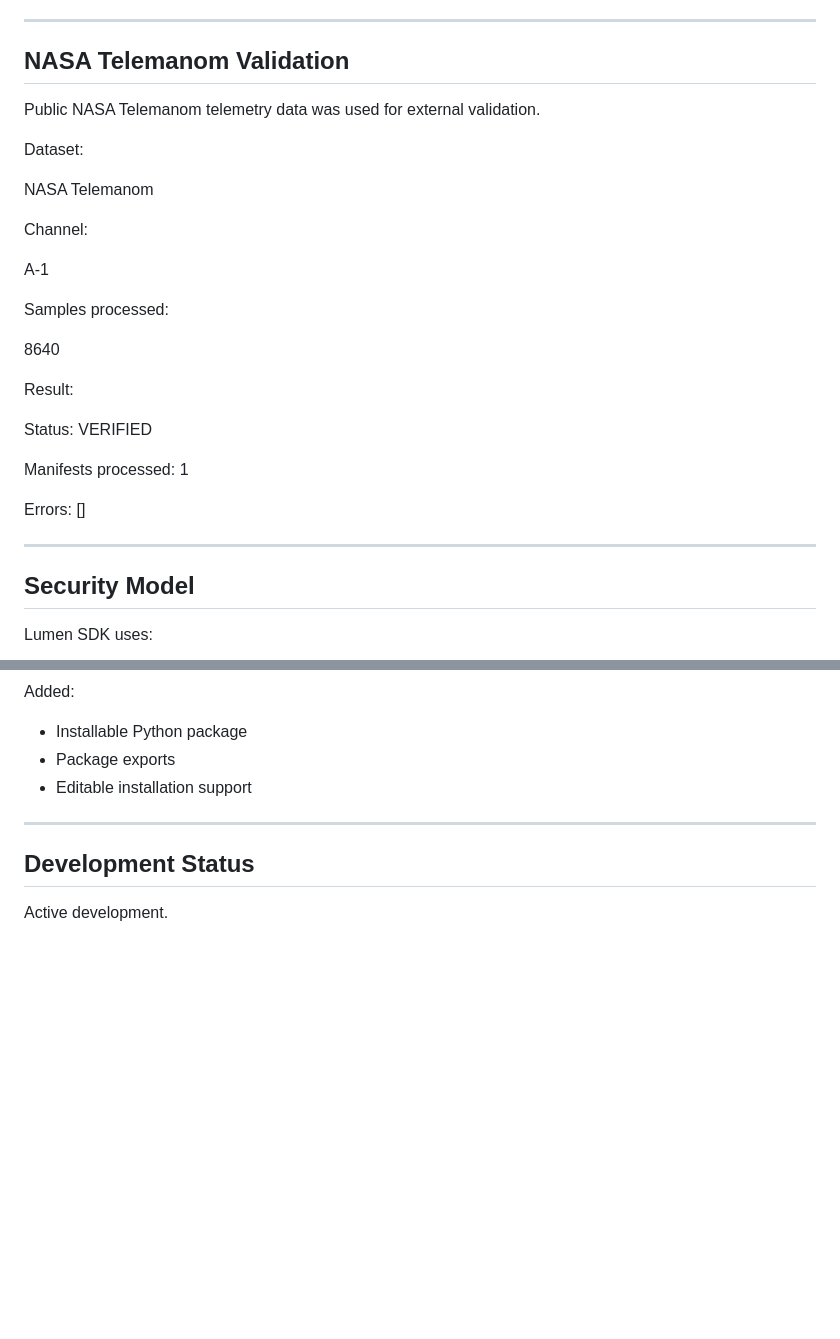
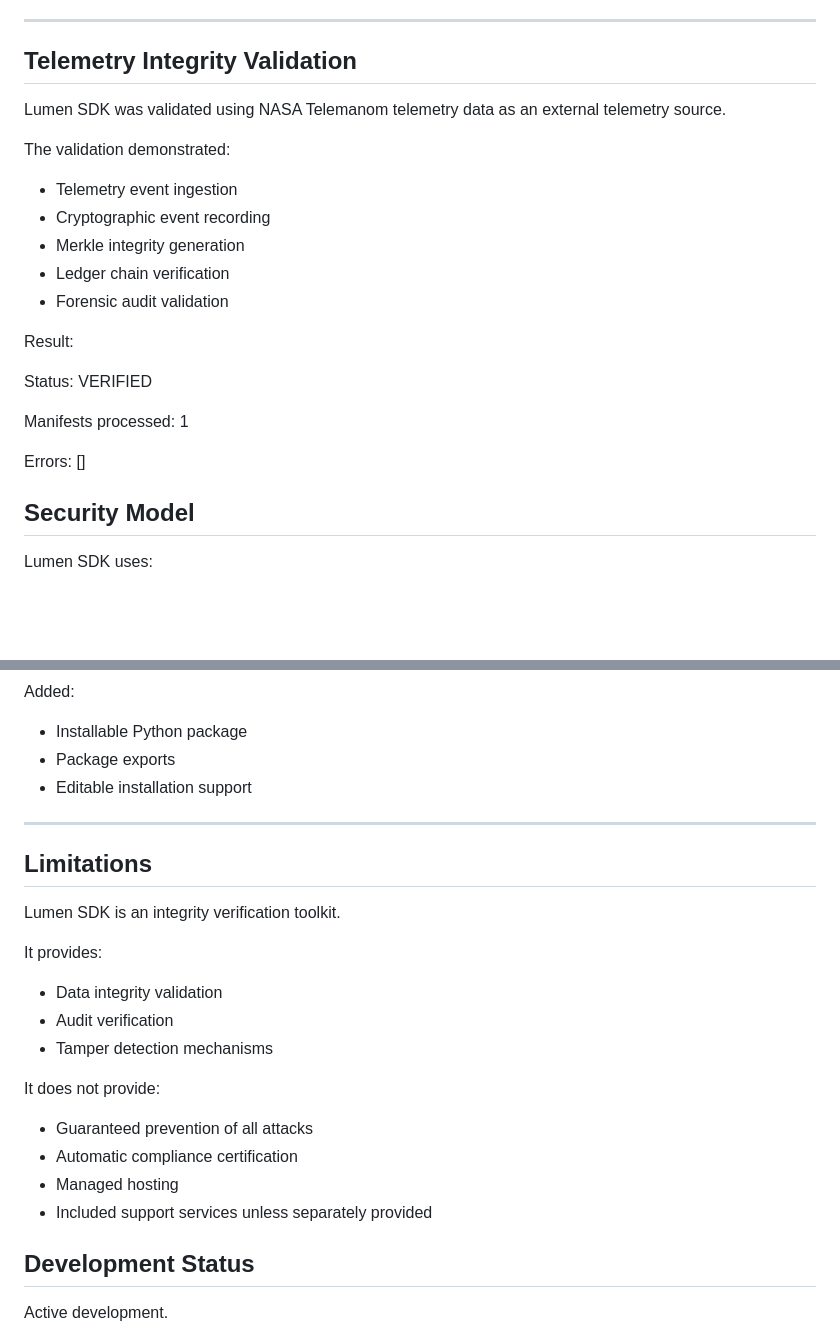
Before and after one commit to jasonharoldchavez/lumen-sdk, a Markdown page: README.md, 2 parts joined by grey strips. Drawn GitHub-style; blank space fills up the shorter version.

Commit message:
Update README accuracy, release history, and security policy

```diff
--- a/README.md
+++ b/README.md
@@ -141,21 +141,17 @@ Lumen SDK has been tested with:
 
 ---
 
-## NASA Telemanom Validation
+## Telemetry Integrity Validation
 
-Public NASA Telemanom telemetry data was used for external validation.
+Lumen SDK was validated using NASA Telemanom telemetry data as an external telemetry source.
 
-Dataset:
+The validation demonstrated:
 
-NASA Telemanom
-
-Channel:
-
-A-1
-
-Samples processed:
-
-8640
+- Telemetry event ingestion
+- Cryptographic event recording
+- Merkle integrity generation
+- Ledger chain verification
+- Forensic audit validation
 
 Result:
 
@@ -164,8 +160,6 @@ Status: VERIFIED
 Manifests processed: 1
 
 Errors: []
-
----
 
 ## Security Model
 
@@ -224,6 +218,23 @@ Added:
 
 ---
 
+## Limitations
+
+Lumen SDK is an integrity verification toolkit.
+
+It provides:
+
+- Data integrity validation
+- Audit verification
+- Tamper detection mechanisms
+
+It does not provide:
+
+- Guaranteed prevention of all attacks
+- Automatic compliance certification
+- Managed hosting
+- Included support services unless separately provided
+
 ## Development Status
 
 Active development.
```
Also changed, not shown: SECURITY.md (added, +19 -0 lines).
